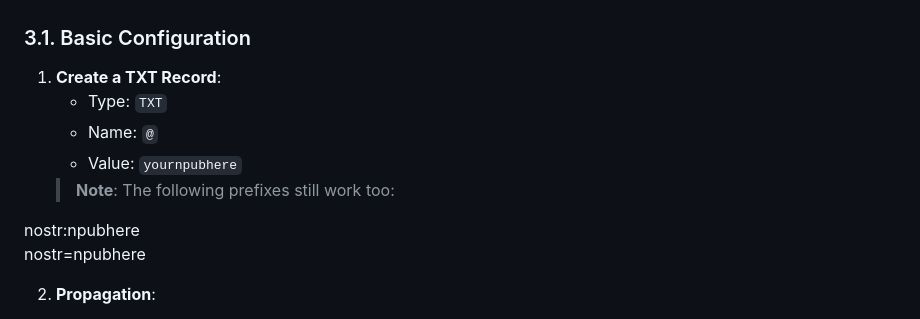
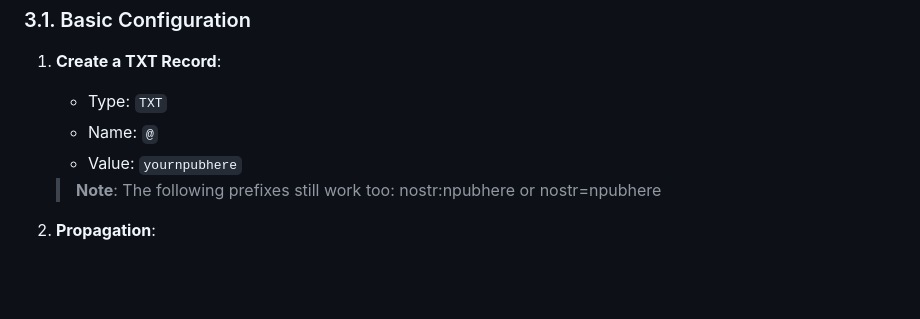
Before and after one commit to H4ckB4s3/nostr-name, a Markdown page: README.md, the part around the change. Rendered like a GitHub page; blank space fills up the shorter version.

Commit message:
Simplify note on TXT record prefixes
Removed redundant note about TXT record prefixes.

```diff
--- a/README.md
+++ b/README.md
@@ -30,10 +30,7 @@ To associate domain with a Nostr identity, users must configure TXT records in D
    - Type: `TXT`
    - Name: `@`
    - Value: `yournpubhere`
-   > **Note**: The following prefixes still work too:
-
-nostr:npubhere
-nostr=npubhere
+   > **Note**: The following prefixes still work too:  nostr:npubhere  or nostr=npubhere
 
 2. **Propagation**:
    - Offchain TXT records provide instant results
```
